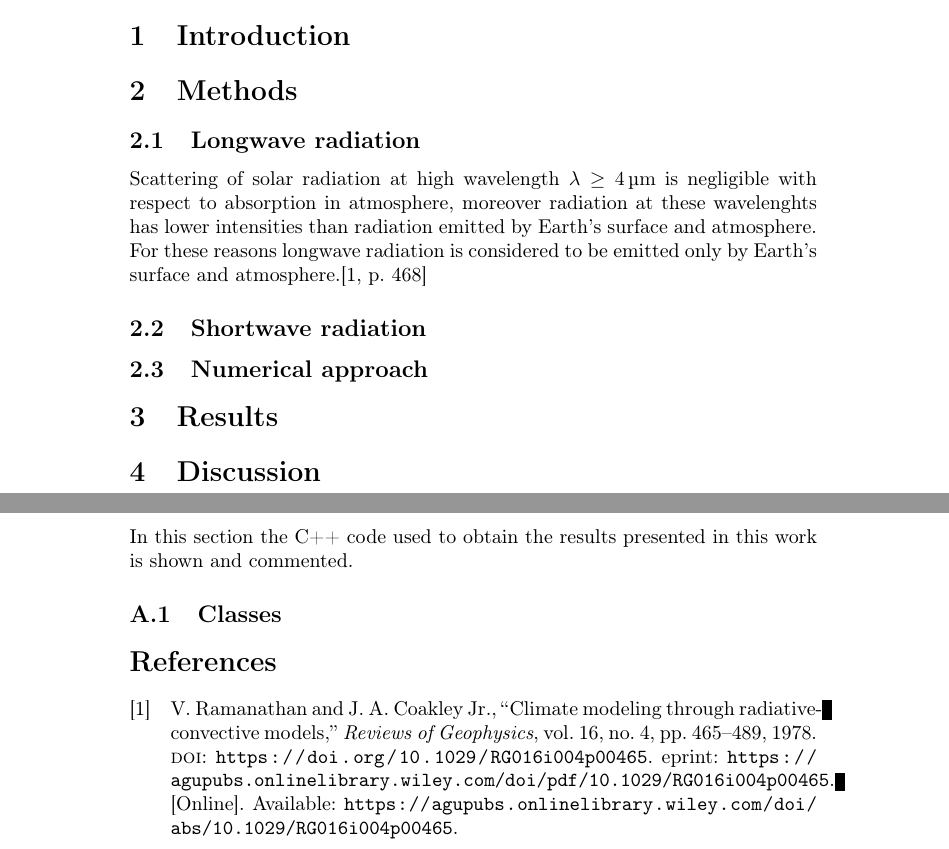
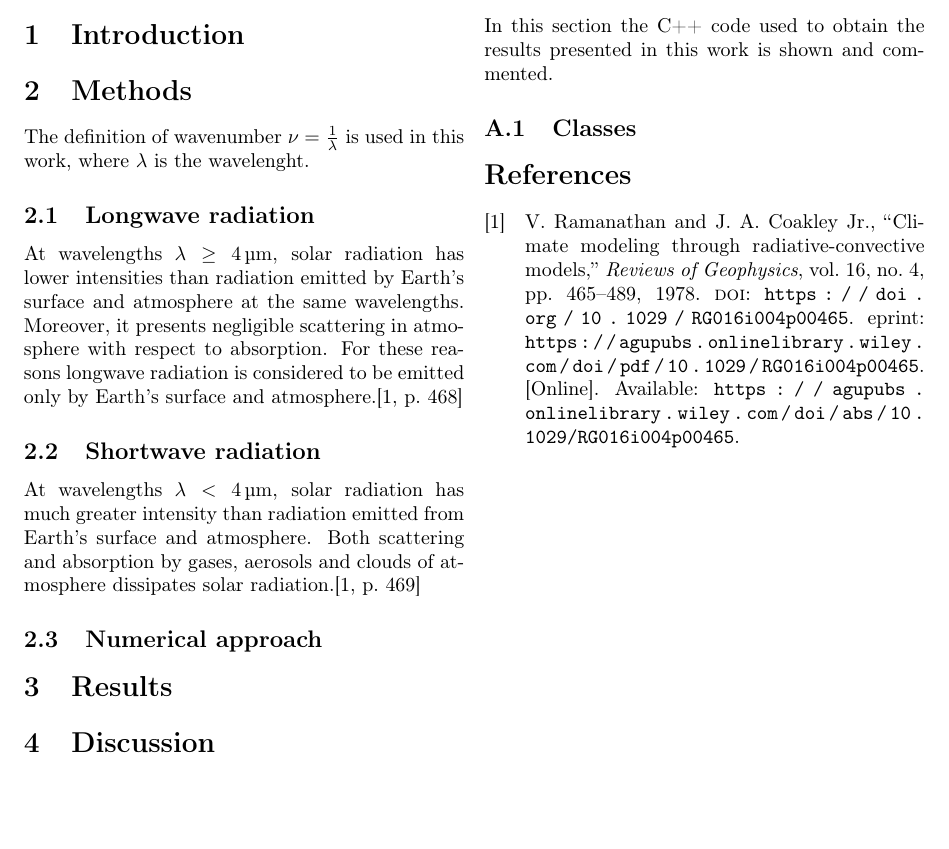
Before and after one commit to mirasac/algonume, a LaTeX paper (project/report/casari_project.tex, which reads project/report/bibliography.bib): two parts of pages 1 and 2 of 2 before the commit and part of the page after it, the two joined at a grey line, cut so that both start at the same text, the shorter picture padded with empty space. Compiled offline with pdfLaTeX.

Commit message:
Add content on radiation by wavelength
Switch report to two columns.

```diff
--- a/project/report/bibliography.bib
+++ b/project/report/bibliography.bib
@@ -136,7 +136,7 @@
   month = {Apr}
 }
 
-@article{https://doi.org/10.1029/RG016i004p00465,
+@article{ramanathan,
   author = {Ramanathan, V. and Coakley Jr., J. A.},
   title = {Climate modeling through radiative-convective models},
   journal = {Reviews of Geophysics},
--- a/project/report/casari_project.tex
+++ b/project/report/casari_project.tex
@@ -1,4 +1,4 @@
-\documentclass[a4paper,10pt,draft]{article}
+\documentclass[a4paper,10pt,draft,twocolumn]{article}
 
 % Packages.
 \usepackage[T1]{fontenc}
@@ -78,13 +78,21 @@
 %\section{Materials}
 
 \section{Methods}
+% MC explain the atmosphere model: vertical column where each layer present quantities averaged over the global atmosphere.
 % MC explain the subdivision between the radiative part and the convective part.
 % MC distinguish in appropriate subsections the treatment of shortwave and longwave radiations and radiation scattering vs absorption.
+% MC describe conventions used in this work.
+The definition of wavenumber $\nu = \frac{1}{\lambda}$ is used in this work, where $\lambda$ is the wavelenght.
 
 \subsection{Longwave radiation}
-Scattering of solar radiation at high wavelength $\lambda \geq \SI{4}{\micro\metre}$ is negligible with respect to absorption in atmosphere, moreover radiation at these wavelenghts has lower intensities than radiation emitted by Earth's surface and atmosphere. For these reasons longwave radiation is considered to be emitted only by Earth's surface and atmosphere.\cite[468]{https://doi.org/10.1029/RG016i004p00465}
+At wavelengths $\lambda \geq \SI{4}{\micro\metre}$, solar radiation has lower intensities than radiation emitted by Earth's surface and atmosphere at the same wavelengths. Moreover, it presents negligible scattering in atmosphere with respect to absorption. For these reasons longwave radiation is considered to be emitted only by Earth's surface and atmosphere.\cite[468]{ramanathan}
+
+% MC continue with formulae.
 
 \subsection{Shortwave radiation}
+At wavelengths $\lambda < \SI{4}{\micro\metre}$, solar radiation has much greater intensity than radiation emitted from Earth's surface and atmosphere. Both scattering and absorption by gases, aerosols and clouds of atmosphere dissipates solar radiation.\cite[469]{ramanathan}
+
+% MC continue with formulae.
 
 \subsection{Numerical approach} % MC maybe change title.
 % MC convert the problem and the physical formulae into the numerical algorithms and functions to solve it.
```
Also changed, not shown: project/Notes.md (+4 -2 lines), project/report/casari_project.pdf.
